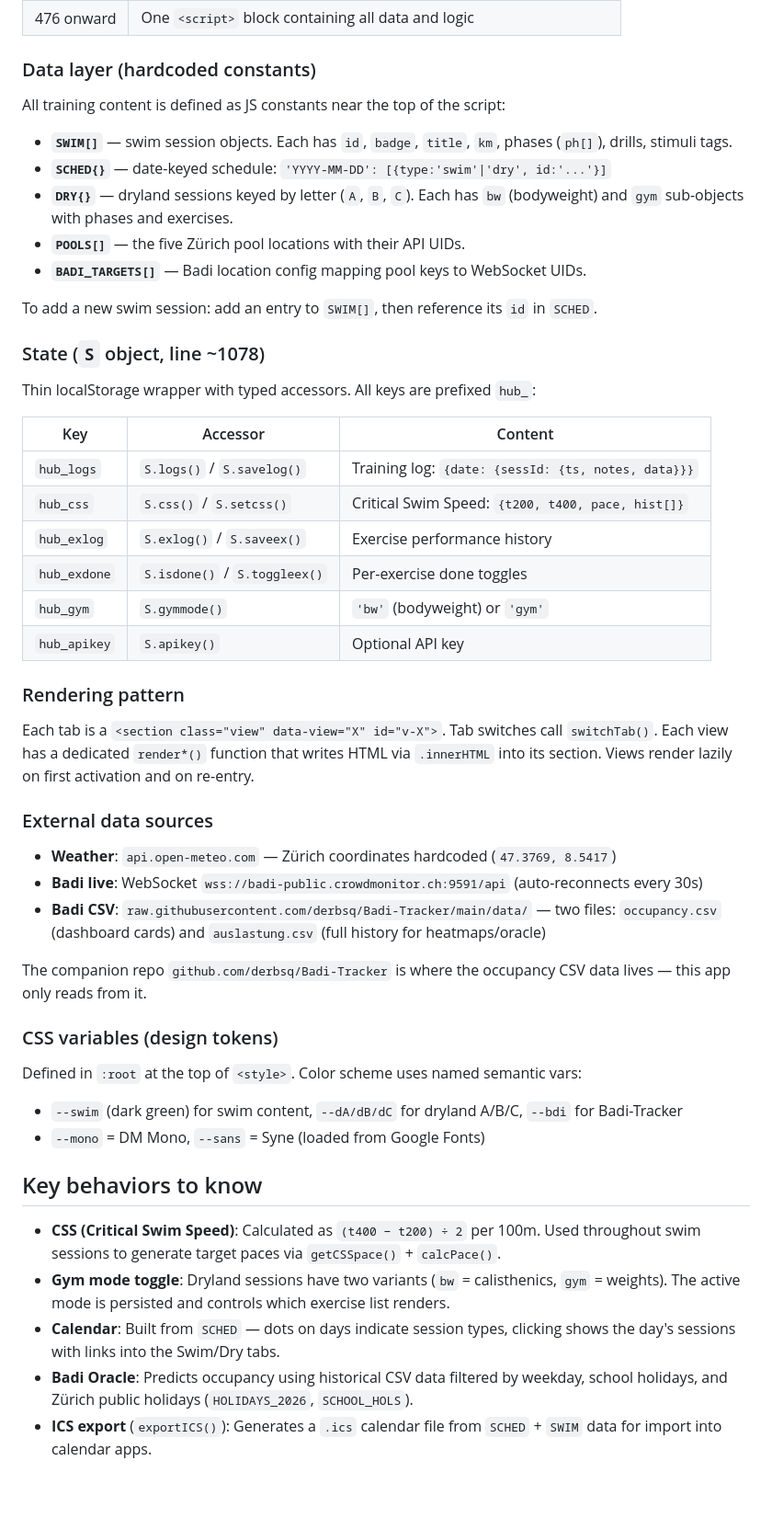
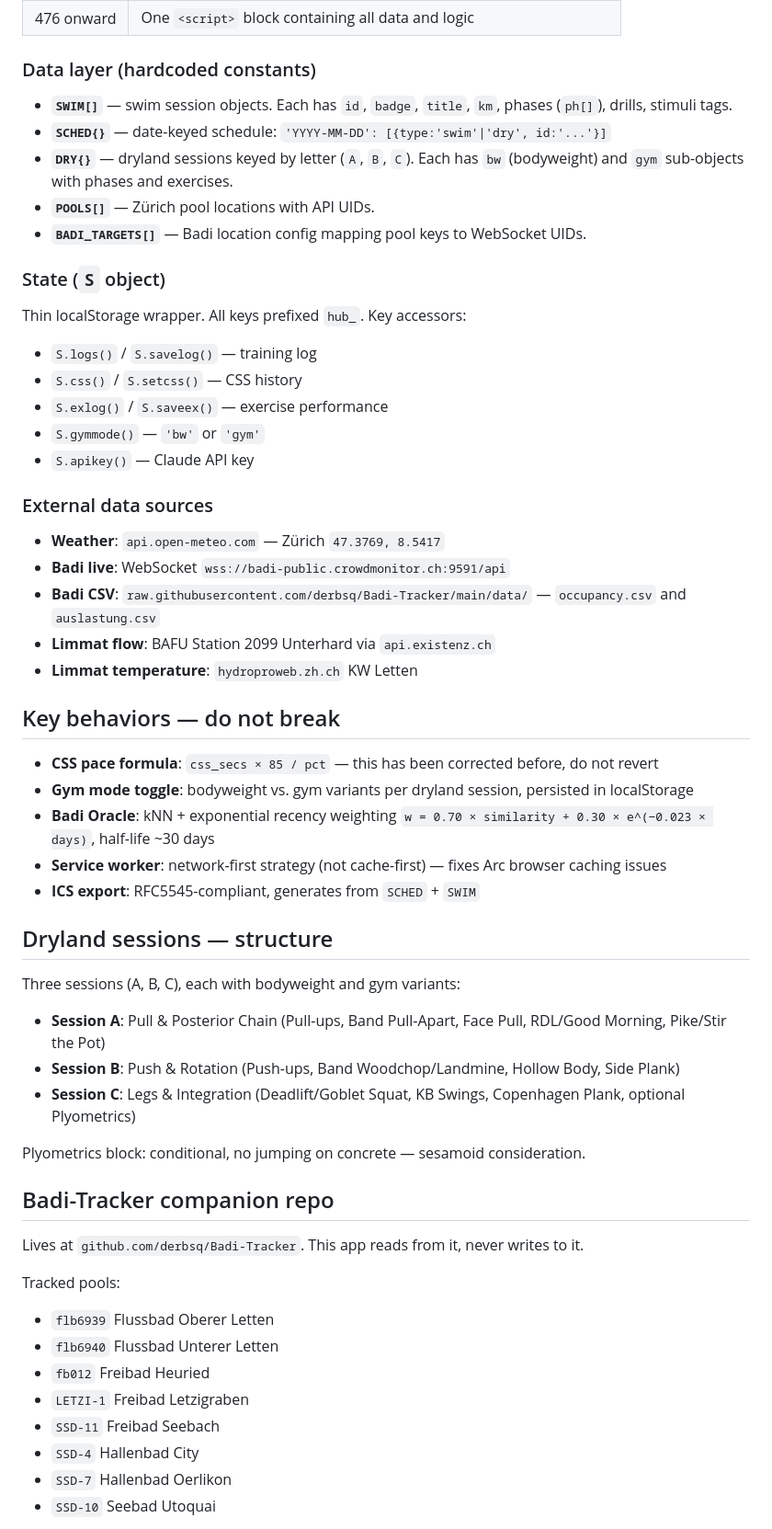
Before and after one commit to derbsq/training-hub, a Markdown page: CLAUDE.md, the part around one of its changes. Shown at 92% size. GitHub-like rendering; blank space fills up the shorter version.

Commit message:
Expand CLAUDE.md with full project context

```diff
--- a/CLAUDE.md
+++ b/CLAUDE.md
@@ -28,51 +64,57 @@ Everything lives in a single `index.html` (~2770 lines). No framework, no bundle
 
 ### Data layer (hardcoded constants)
 
-All training content is defined as JS constants near the top of the script:
-
 - **`SWIM[]`** — swim session objects. Each has `id`, `badge`, `title`, `km`, phases (`ph[]`), drills, stimuli tags.
 - **`SCHED{}`** — date-keyed schedule: `'YYYY-MM-DD': [{type:'swim'|'dry', id:'...'}]`
 - **`DRY{}`** — dryland sessions keyed by letter (`A`, `B`, `C`). Each has `bw` (bodyweight) and `gym` sub-objects with phases and exercises.
-- **`POOLS[]`** — the five Zürich pool locations with their API UIDs.
+- **`POOLS[]`** — Zürich pool locations with API UIDs.
 - **`BADI_TARGETS[]`** — Badi location config mapping pool keys to WebSocket UIDs.
 
-To add a new swim session: add an entry to `SWIM[]`, then reference its `id` in `SCHED`.
+### State (`S` object)
 
-### State (`S` object, line ~1078)
-
-Thin localStorage wrapper with typed accessors. All keys are prefixed `hub_`:
-
-| Key | Accessor | Content |
-|---|---|---|
-| `hub_logs` | `S.logs()` / `S.savelog()` | Training log: `{date: {sessId: {ts, notes, data}}}` |
-| `hub_css` | `S.css()` / `S.setcss()` | Critical Swim Speed: `{t200, t400, pace, hist[]}` |
-| `hub_exlog` | `S.exlog()` / `S.saveex()` | Exercise performance history |
-| `hub_exdone` | `S.isdone()` / `S.toggleex()` | Per-exercise done toggles |
-| `hub_gym` | `S.gymmode()` | `'bw'` (bodyweight) or `'gym'` |
-| `hub_apikey` | `S.apikey()` | Optional API key |
-
-### Rendering pattern
-
-Each tab is a `<section class="view" data-view="X" id="v-X">`. Tab switches call `switchTab()`. Each view has a dedicated `render*()` function that writes HTML via `.innerHTML` into its section. Views render lazily on first activation and on re-entry.
+Thin localStorage wrapper. All keys prefixed `hub_`. Key accessors:
+- `S.logs()` / `S.savelog()` — training log
+- `S.css()` / `S.setcss()` — CSS history
+- `S.exlog()` / `S.saveex()` — exercise performance
+- `S.gymmode()` — `'bw'` or `'gym'`
+- `S.apikey()` — Claude API key
 
 ### External data sources
 
-- **Weather**: `api.open-meteo.com` — Zürich coordinates hardcoded (`47.3769, 8.5417`)
-- **Badi live**: WebSocket `wss://badi-public.crowdmonitor.ch:9591/api` (auto-reconnects every 30s)
-- **Badi CSV**: `raw.githubusercontent.com/derbsq/Badi-Tracker/main/data/` — two files: `occupancy.csv` (dashboard cards) and `auslastung.csv` (full history for heatmaps/oracle)
+- **Weather**: `api.open-meteo.com` — Zürich `47.3769, 8.5417`
+- **Badi live**: WebSocket `wss://badi-public.crowdmonitor.ch:9591/api`
+- **Badi CSV**: `raw.githubusercontent.com/derbsq/Badi-Tracker/main/data/` — `occupancy.csv` and `auslastung.csv`
+- **Limmat flow**: BAFU Station 2099 Unterhard via `api.existenz.ch`
+- **Limmat temperature**: `hydroproweb.zh.ch` KW Letten
 
-The companion repo `github.com/derbsq/Badi-Tracker` is where the occupancy CSV data lives — this app only reads from it.
+## Key behaviors — do not break
 
-### CSS variables (design tokens)
+- **CSS pace formula**: `css_secs × 85 / pct` — this has been corrected before, do not revert
+- **Gym mode toggle**: bodyweight vs. gym variants per dryland session, persisted in localStorage
+- **Badi Oracle**: kNN + exponential recency weighting `w = 0.70 × similarity + 0.30 × e^(−0.023 × days)`, half-life ~30 days
+- **Service worker**: network-first strategy (not cache-first) — fixes Arc browser caching issues
+- **ICS export**: RFC5545-compliant, generates from `SCHED` + `SWIM`
 
-Defined in `:root` at the top of `<style>`. Color scheme uses named semantic vars:
-- `--swim` (dark green) for swim content, `--dA/dB/dC` for dryland A/B/C, `--bdi` for Badi-Tracker
-- `--mono` = DM Mono, `--sans` = Syne (loaded from Google Fonts)
+## Dryland sessions — structure
 
-## Key behaviors to know
+Three sessions (A, B, C), each with bodyweight and gym variants:
+- **Session A**: Pull & Posterior Chain (Pull-ups, Band Pull-Apart, Face Pull, RDL/Good Morning, Pike/Stir the Pot)
+- **Session B**: Push & Rotation (Push-ups, Band Woodchop/Landmine, Hollow Body, Side Plank)
+- **Session C**: Legs & Integration (Deadlift/Goblet Squat, KB Swings, Copenhagen Plank, optional Plyometrics)
 
-- **CSS (Critical Swim Speed)**: Calculated as `(t400 − t200) ÷ 2` per 100m. Used throughout swim sessions to generate target paces via `getCSSpace()` + `calcPace()`.
-- **Gym mode toggle**: Dryland sessions have two variants (`bw` = calisthenics, `gym` = weights). The active mode is persisted and controls which exercise list renders.
-- **Calendar**: Built from `SCHED` — dots on days indicate session types, clicking shows the day's sessions with links into the Swim/Dry tabs.
-- **Badi Oracle**: Predicts occupancy using historical CSV data filtered by weekday, school holidays, and Zürich public holidays (`HOLIDAYS_2026`, `SCHOOL_HOLS`).
-- **ICS export** (`exportICS()`): Generates a `.ics` calendar file from `SCHED` + `SWIM` data for import into calendar apps.
+Plyometrics block: conditional, no jumping on concrete — sesamoid consideration.
+
+## Badi-Tracker companion repo
+
+Lives at `github.com/derbsq/Badi-Tracker`. This app reads from it, never writes to it.
+
+Tracked pools:
+- `flb6939` Flussbad Oberer Letten
+- `flb6940` Flussbad Unterer Letten
+- `fb012` Freibad Heuried
+- `LETZI-1` Freibad Letzigraben
+- `SSD-11` Freibad Seebach
+- `SSD-4` Hallenbad City
+- `SSD-7` Hallenbad Oerlikon
+- `SSD-10` Seebad Utoquai
+
```
Also changed, not shown: other parts of CLAUDE.md (+51 -1 lines).
